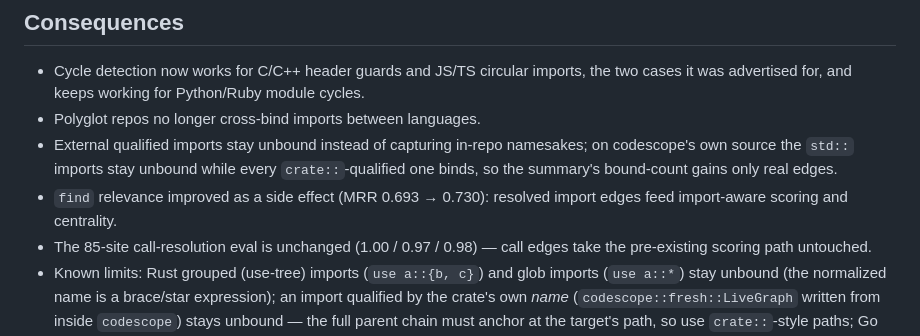
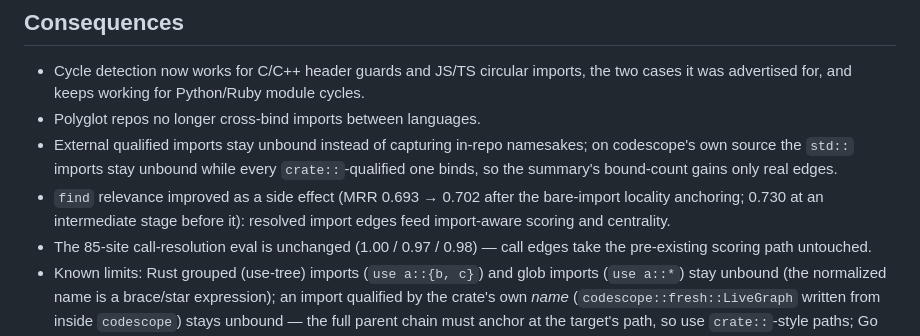
Before and after one commit to adventurewave-labs/codescope, a Markdown page: docs/adr/0023-import-edge-resolution.md, the part around the change. Rendered like a GitHub page.

Commit message:
ADR-0023: sync the find-relevance figures to the measured post-locality MRR (0.702)

```diff
--- a/docs/adr/0023-import-edge-resolution.md
+++ b/docs/adr/0023-import-edge-resolution.md
@@ -71,8 +71,9 @@ same-directory candidates get +4. A file never binds an import to itself.
   namesakes; on codescope's own source the `std::` imports stay unbound while
   every `crate::`-qualified one binds, so the summary's bound-count gains only
   real edges.
-- `find` relevance improved as a side effect (MRR 0.693 → 0.730): resolved
-  import edges feed import-aware scoring and centrality.
+- `find` relevance improved as a side effect (MRR 0.693 → 0.702 after the
+  bare-import locality anchoring; 0.730 at an intermediate stage before it):
+  resolved import edges feed import-aware scoring and centrality.
 - The 85-site call-resolution eval is unchanged (1.00 / 0.97 / 0.98) — call
   edges take the pre-existing scoring path untouched.
 - Known limits: Rust grouped (use-tree) imports (`use a::{b, c}`) and glob
```
